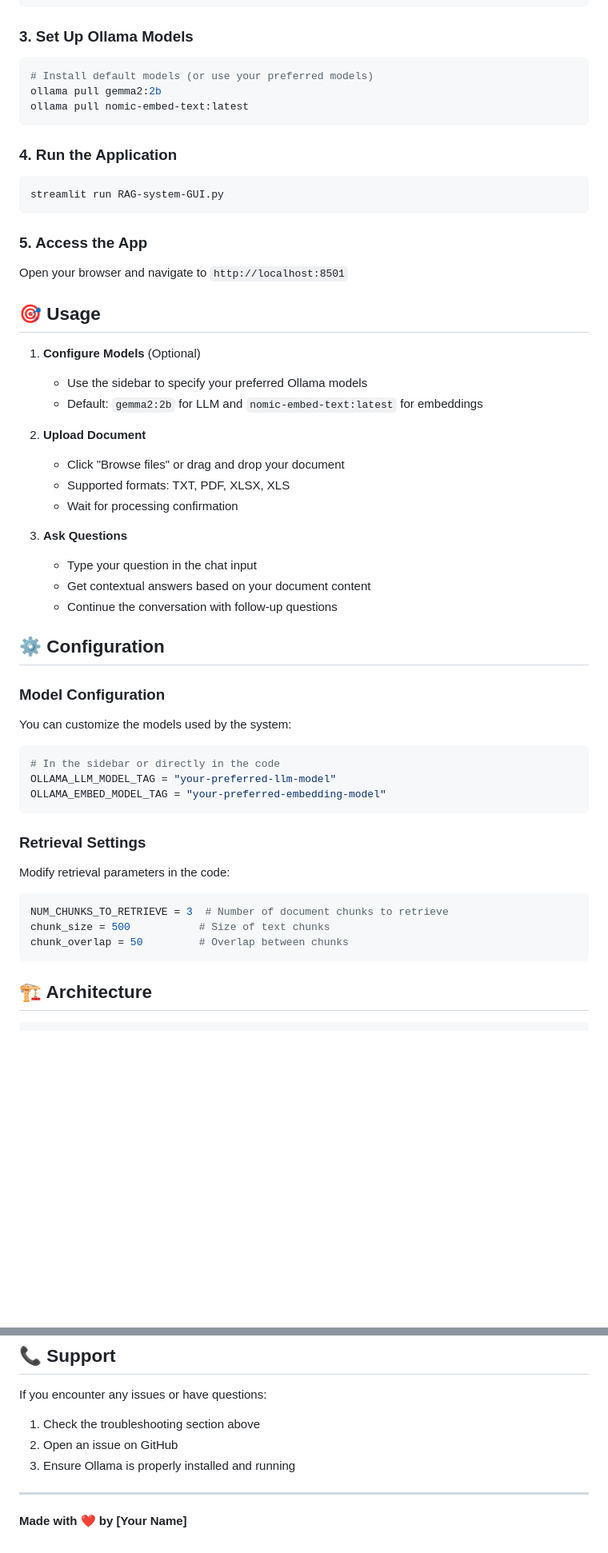
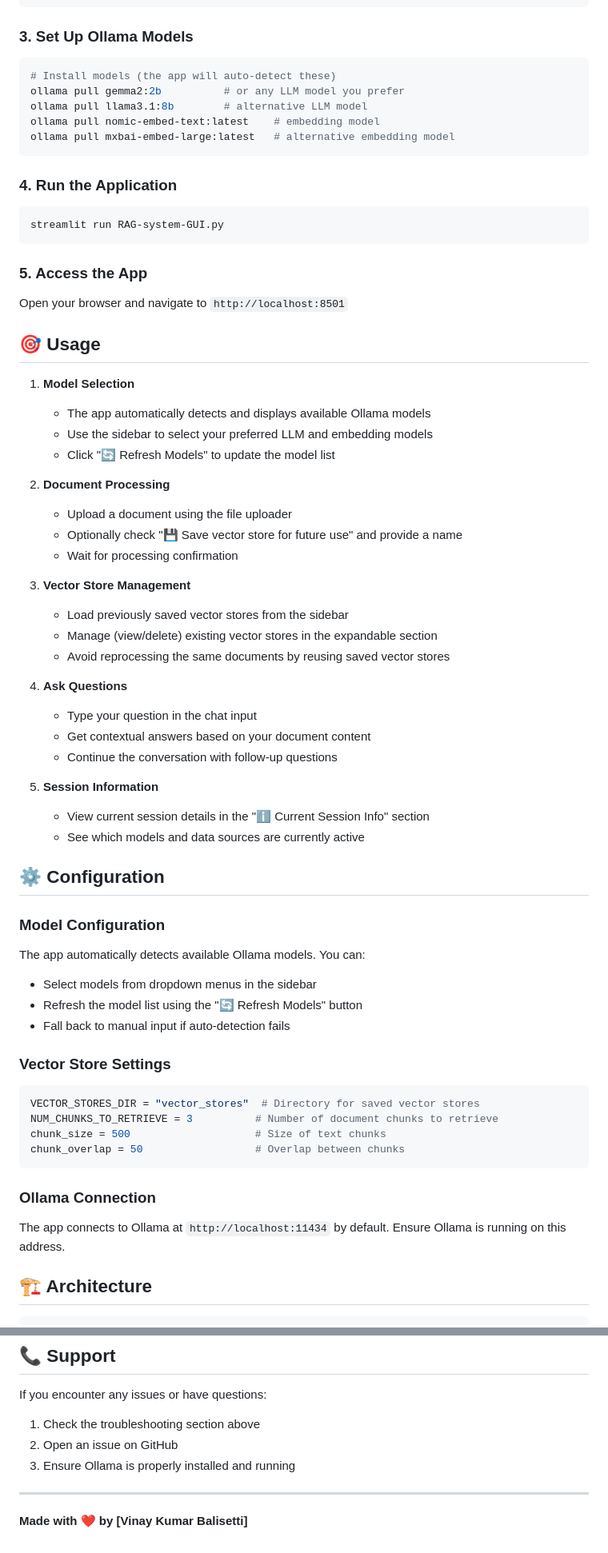
Before and after one commit to Vinay-kumar-code/RAG-SYSTEM, a Markdown page: README.md, 2 parts joined by grey strips. Shown at 80% size. Rendered like a GitHub page; blank space fills up the shorter version.

Commit message:
Revise README for model auto-detection and UI enhancements
Updated README to reflect new features and changes in model selection and vector store management.

````diff
--- a/README.md
+++ b/README.md
@@ -43,9 +46,11 @@ pip install streamlit langchain langchain-community faiss-cpu pypdf unstructured
 
 ### 3. Set Up Ollama Models
 ```bash
-# Install default models (or use your preferred models)
-ollama pull gemma2:2b
-ollama pull nomic-embed-text:latest
+# Install models (the app will auto-detect these)
+ollama pull gemma2:2b          # or any LLM model you prefer
+ollama pull llama3.1:8b        # alternative LLM model
+ollama pull nomic-embed-text:latest    # embedding model
+ollama pull mxbai-embed-large:latest   # alternative embedding model
 ```
 
 ### 4. Run the Application
@@ -58,38 +63,48 @@ Open your browser and navigate to `http://localhost:8501`
 
 ## 🎯 Usage
 
-1. **Configure Models** (Optional)
-   - Use the sidebar to specify your preferred Ollama models
-   - Default: `gemma2:2b` for LLM and `nomic-embed-text:latest` for embeddings
+1. **Model Selection**
+   - The app automatically detects and displays available Ollama models
+   - Use the sidebar to select your preferred LLM and embedding models
+   - Click "🔄 Refresh Models" to update the model list
 
-2. **Upload Document**
-   - Click "Browse files" or drag and drop your document
-   - Supported formats: TXT, PDF, XLSX, XLS
+2. **Document Processing**
+   - Upload a document using the file uploader
+   - Optionally check "💾 Save vector store for future use" and provide a name
    - Wait for processing confirmation
 
-3. **Ask Questions**
+3. **Vector Store Management**
+   - Load previously saved vector stores from the sidebar
+   - Manage (view/delete) existing vector stores in the expandable section
+   - Avoid reprocessing the same documents by reusing saved vector stores
+
+4. **Ask Questions**
    - Type your question in the chat input
    - Get contextual answers based on your document content
    - Continue the conversation with follow-up questions
 
+5. **Session Information**
+   - View current session details in the "ℹ️ Current Session Info" section
+   - See which models and data sources are currently active
+
 ## ⚙️ Configuration
 
 ### Model Configuration
-You can customize the models used by the system:
+The app automatically detects available Ollama models. You can:
+- Select models from dropdown menus in the sidebar
+- Refresh the model list using the "🔄 Refresh Models" button
+- Fall back to manual input if auto-detection fails
 
+### Vector Store Settings
 ```python
-# In the sidebar or directly in the code
-OLLAMA_LLM_MODEL_TAG = "your-preferred-llm-model"
-OLLAMA_EMBED_MODEL_TAG = "your-preferred-embedding-model"
+VECTOR_STORES_DIR = "vector_stores"  # Directory for saved vector stores
+NUM_CHUNKS_TO_RETRIEVE = 3          # Number of document chunks to retrieve
+chunk_size = 500                    # Size of text chunks
+chunk_overlap = 50                  # Overlap between chunks
 ```
 
-### Retrieval Settings
-Modify retrieval parameters in the code:
-```python
-NUM_CHUNKS_TO_RETRIEVE = 3  # Number of document chunks to retrieve
-chunk_size = 500           # Size of text chunks
-chunk_overlap = 50         # Overlap between chunks
-```
+### Ollama Connection
+The app connects to Ollama at `http://localhost:11434` by default. Ensure Ollama is running on this address.
 
 ## 🏗️ Architecture
 
@@ -212,4 +254,4 @@ If you encounter any issues or have questions:
 
 ---
 
-**Made with ❤️ by [Your Name]**
+**Made with ❤️ by [Vinay Kumar Balisetti]**
````
Also changed, not shown: other parts of README.md (+31 -1 lines).
